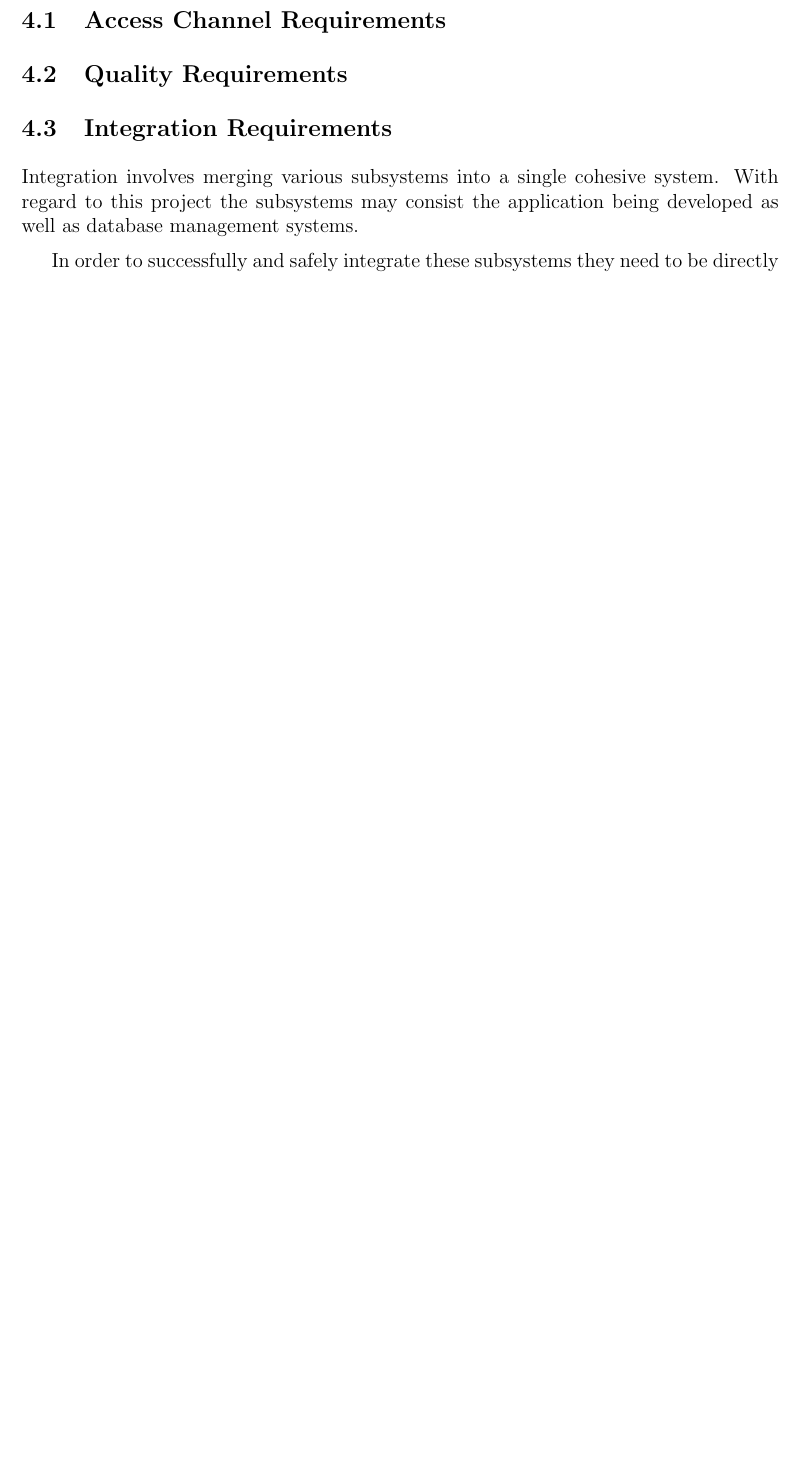
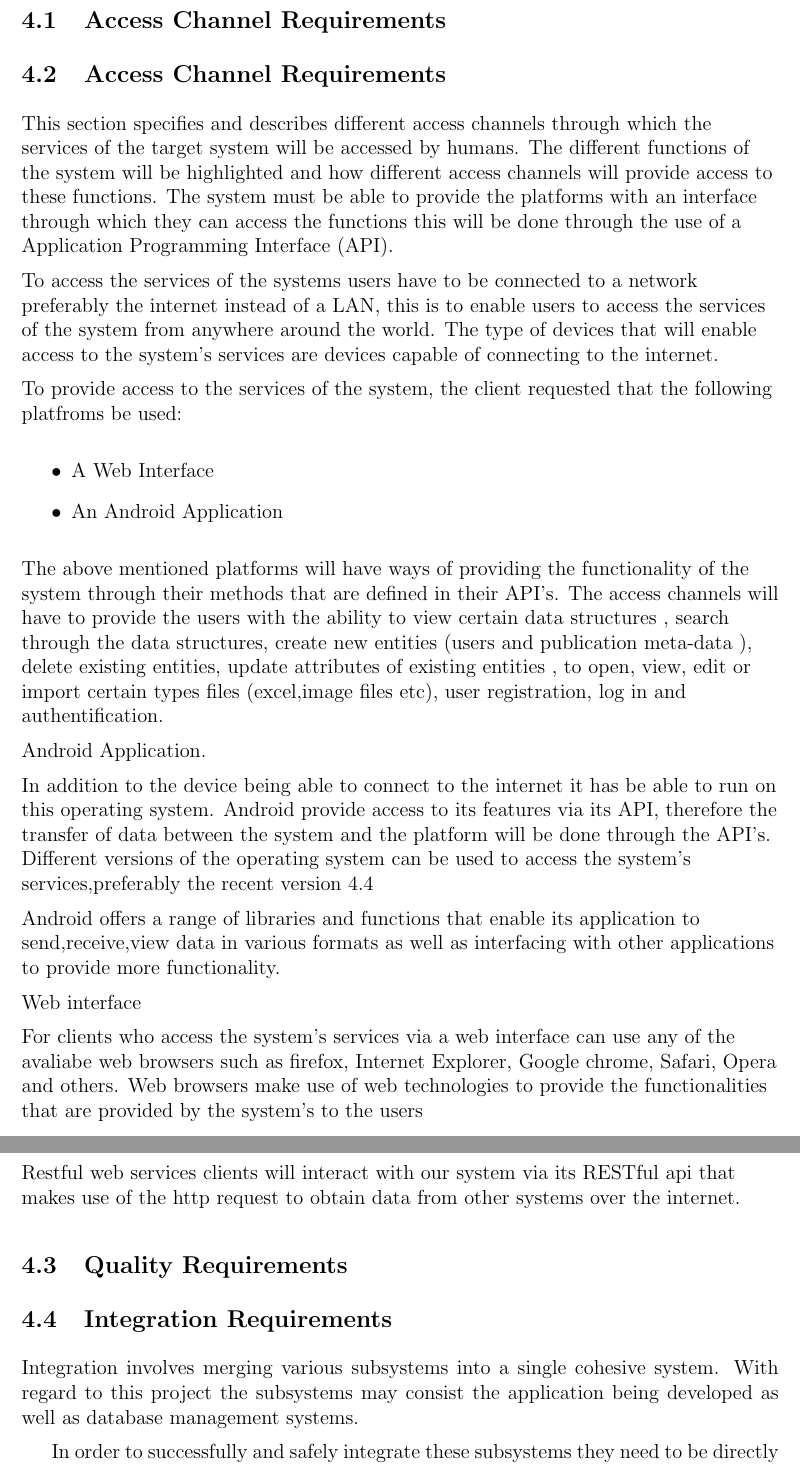
Before and after one commit to Dian101/COS301-Team-Delta, a LaTeX document (TeamDelta.tex): part of page 6 of 9 before the commit and two parts of pages 6 and 7 of 10 after it, the two joined at a grey line, cut so that both start at the same text, the shorter picture padded with empty space. Compiled offline with pdfLaTeX.

Commit message:
Update TeamDelta.tex
Added section 4.1: Access Channel Requirements

```diff
--- a/TeamDelta.tex
+++ b/TeamDelta.tex
@@ -93,6 +93,37 @@ The above problem is what is currently hindering research efforts within the Dep
 \newpage
 \section{Architecture Requirements}
 \subsection{Access Channel Requirements}
+\subsection{Access Channel Requirements}
+\begin{flushleft}
+
+This section specifies and describes different access channels through which the services of the target system will be accessed by humans. The different functions of the system will be highlighted and how different access channels will provide access to these functions. The system must be able to provide the platforms with an interface through which they can access the functions this will be done through the use of a Application Programming  Interface (API).
+
+To access the services of the systems users have to be connected to a network preferably the internet instead of a LAN, this is to enable users to access the services of the system from anywhere around the world. The type of devices that will enable access to the system's services are devices capable of connecting to the internet.
+
+To provide access to the services of the system, the client requested that the following platfroms
+be used:
+
+\begin{itemize}
+\item[$\bullet$]A Web Interface
+\item[$\bullet$]An Android Application
+\\
+\end{itemize}
+
+
+The above mentioned platforms will have ways of providing the functionality of the system through their methods that are defined in their API's. The access channels will have to provide the users with the ability to view certain data structures , search through the data structures, create new entities (users and publication meta-data ), delete existing entities, update attributes of existing entities , to open, view, edit or import certain types files (excel,image files etc), user registration, log in and authentification.
+
+Android Application.
+
+In addition to the device being able to connect to the internet it has be able to run on this operating system. Android provide access to its features via its API, therefore the transfer of data between the system and the platform will be done through the API's. Different versions of the operating system can be used to access the system's services,preferably the recent version 4.4
+
+Android offers a range of libraries and functions that enable its application to send,receive,view data in various formats as well as interfacing with other applications to provide more functionality.
+
+Web interface
+
+For clients who access the system's services via a web interface can use any of the avaliabe web browsers such as firefox, Internet Explorer, Google chrome, Safari, Opera and others. Web browsers  make use of web technologies to provide the functionalities that are provided by the system's to the users
+
+Restful web services clients will interact with our system via its RESTful api that makes use of the http request to obtain data from other systems over the internet.
+\end{flushleft}
 \subsection{Quality Requirements}
 \subsection{Integration Requirements}
 Integration involves merging various subsystems into a single cohesive system. With regard to this project the subsystems may consist the application being developed as well as database management systems.
```
